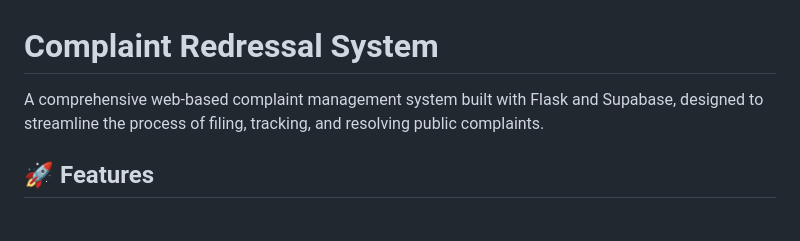
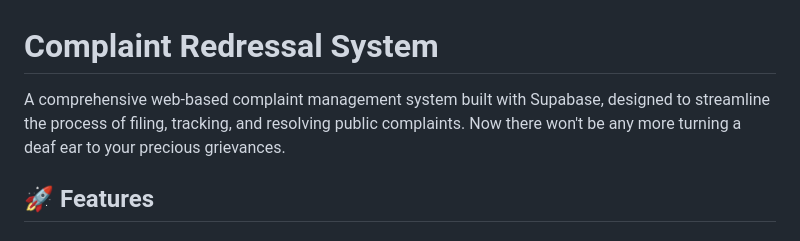
Before and after one commit to ayushmgarg/complaint-redressal-system, a Markdown page: README.md, the part around the change. Drawn GitHub-style.

Commit message:
Update README
Removed mention of Flask and added emphasis on addressing grievances.

```diff
--- a/README.md
+++ b/README.md
@@ -1,6 +1,6 @@
 # Complaint Redressal System
 
-A comprehensive web-based complaint management system built with Flask and Supabase, designed to streamline the process of filing, tracking, and resolving public complaints.
+A comprehensive web-based complaint management system built with Supabase, designed to streamline the process of filing, tracking, and resolving public complaints. Now there won't be any more turning a deaf ear to your precious grievances.
 
 ## 🚀 Features
 
```
